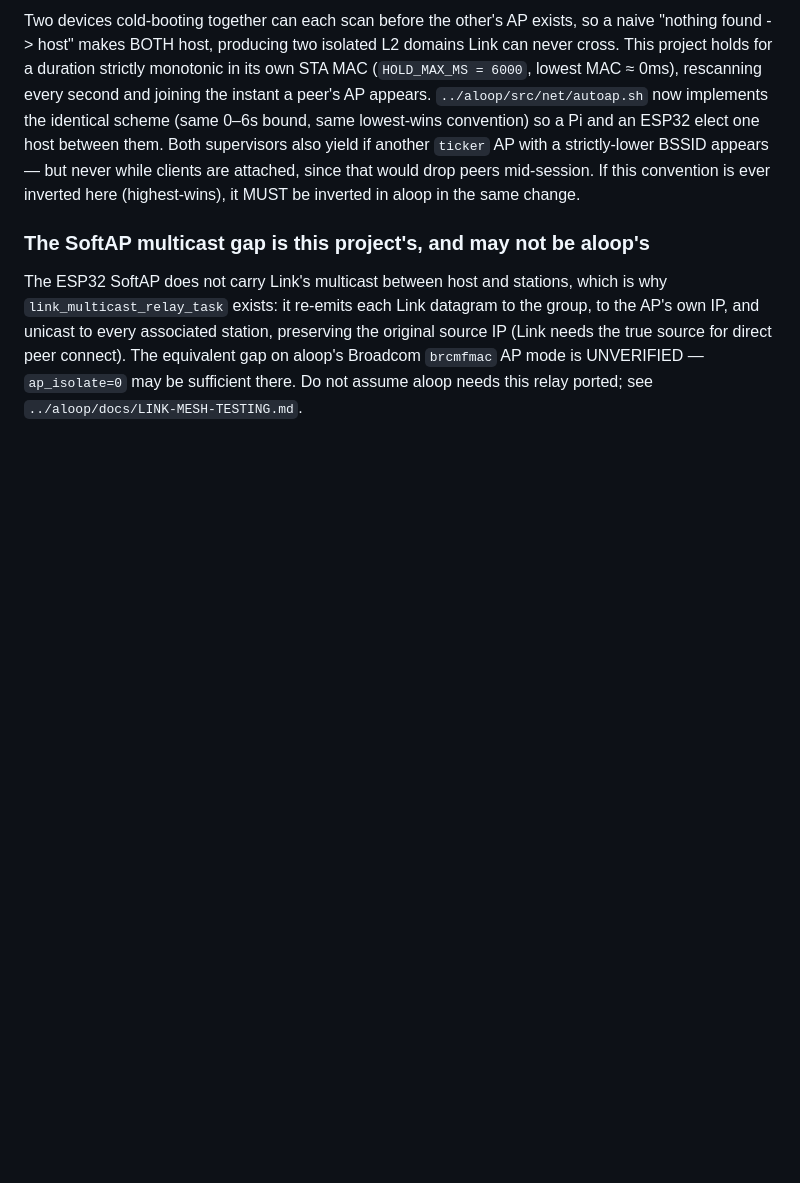
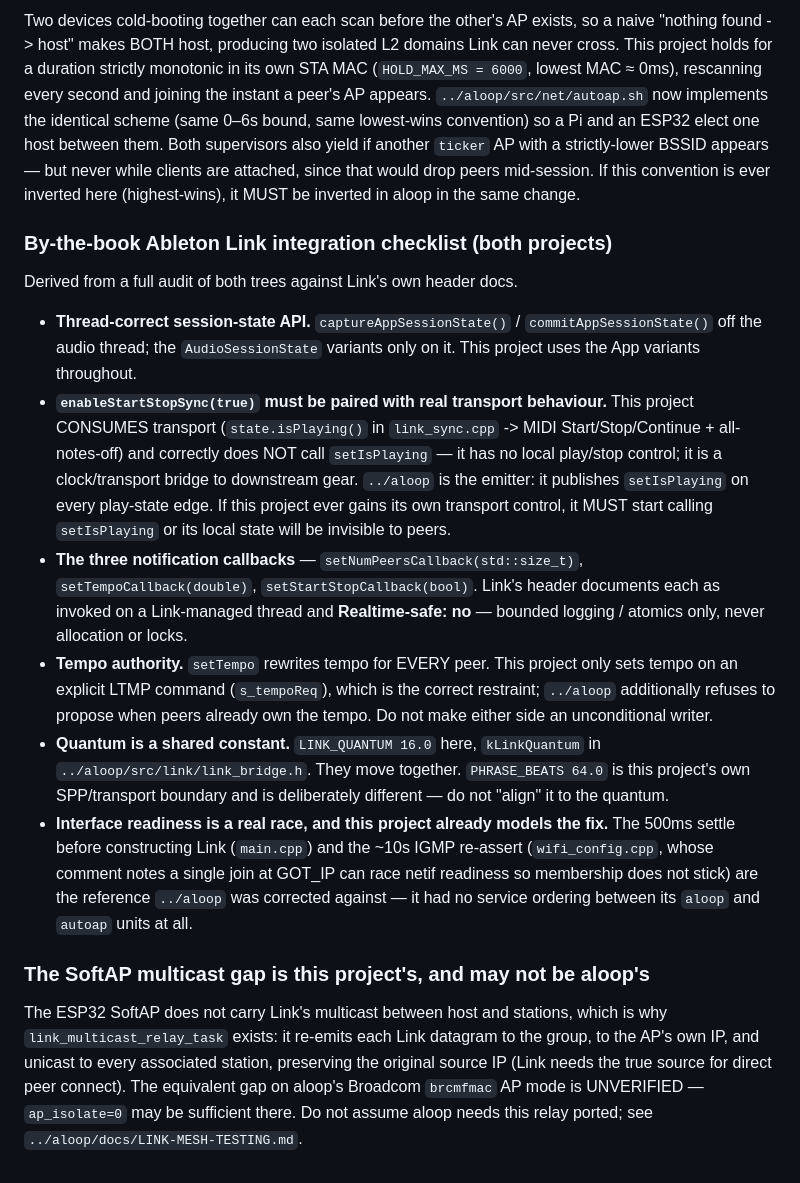
Before and after one commit to lanmower/esp-idf-link, a Markdown page: AGENTS.md, the part around the change. Rendered like a GitHub page; blank space fills up the shorter version.

Commit message:
docs: add the by-the-book Ableton Link integration checklist shared with aloop

```diff
--- a/AGENTS.md
+++ b/AGENTS.md
@@ -43,6 +43,40 @@ are attached, since that would drop peers mid-session. If this convention
 is ever inverted here (highest-wins), it MUST be inverted in aloop in the
 same change.
 
+### By-the-book Ableton Link integration checklist (both projects)
+
+Derived from a full audit of both trees against Link's own header docs.
+
+- **Thread-correct session-state API.** `captureAppSessionState()` /
+  `commitAppSessionState()` off the audio thread; the `AudioSessionState`
+  variants only on it. This project uses the App variants throughout.
+- **`enableStartStopSync(true)` must be paired with real transport
+  behaviour.** This project CONSUMES transport (`state.isPlaying()` in
+  `link_sync.cpp` -> MIDI Start/Stop/Continue + all-notes-off) and correctly
+  does NOT call `setIsPlaying` — it has no local play/stop control; it is a
+  clock/transport bridge to downstream gear. `../aloop` is the emitter: it
+  publishes `setIsPlaying` on every play-state edge. If this project ever
+  gains its own transport control, it MUST start calling `setIsPlaying` or
+  its local state will be invisible to peers.
+- **The three notification callbacks** — `setNumPeersCallback(std::size_t)`,
+  `setTempoCallback(double)`, `setStartStopCallback(bool)`. Link's header
+  documents each as invoked on a Link-managed thread and **Realtime-safe:
+  no** — bounded logging / atomics only, never allocation or locks.
+- **Tempo authority.** `setTempo` rewrites tempo for EVERY peer. This project
+  only sets tempo on an explicit LTMP command (`s_tempoReq`), which is the
+  correct restraint; `../aloop` additionally refuses to propose when peers
+  already own the tempo. Do not make either side an unconditional writer.
+- **Quantum is a shared constant.** `LINK_QUANTUM 16.0` here,
+  `kLinkQuantum` in `../aloop/src/link/link_bridge.h`. They move together.
+  `PHRASE_BEATS 64.0` is this project's own SPP/transport boundary and is
+  deliberately different — do not "align" it to the quantum.
+- **Interface readiness is a real race, and this project already models the
+  fix.** The 500ms settle before constructing Link (`main.cpp`) and the ~10s
+  IGMP re-assert (`wifi_config.cpp`, whose comment notes a single join at
+  GOT_IP can race netif readiness so membership does not stick) are the
+  reference `../aloop` was corrected against — it had no service ordering
+  between its `aloop` and `autoap` units at all.
+
 ### The SoftAP multicast gap is this project's, and may not be aloop's
 
 The ESP32 SoftAP does not carry Link's multicast between host and stations,
```
